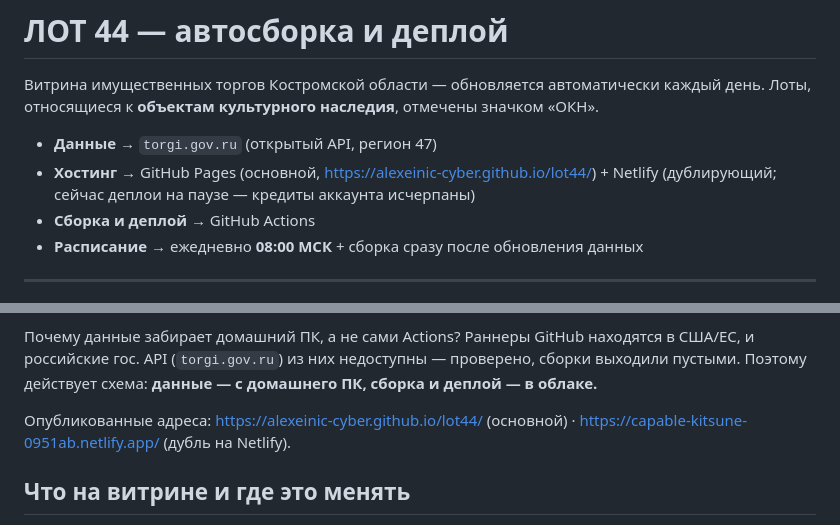
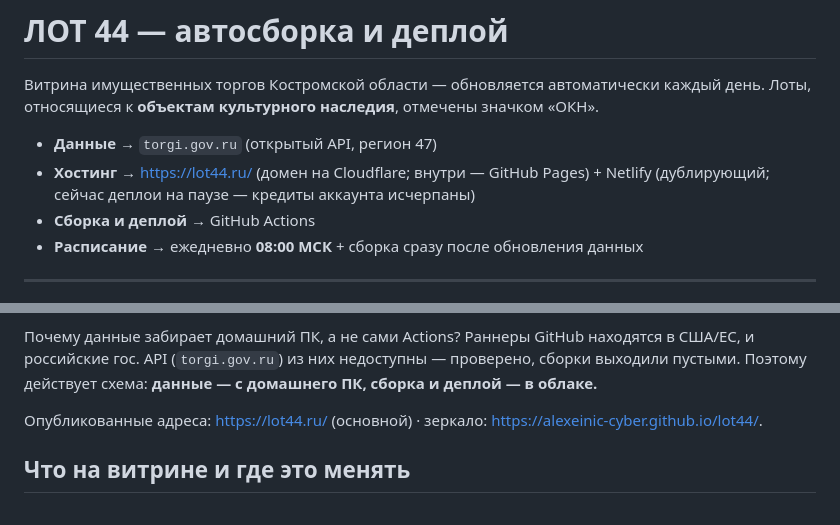
Before and after one commit to alexeinic-cyber/lot44, a Markdown page: README.md, 2 parts joined by grey strips. GitHub-like rendering.

Commit message:
docs: сайт переехал на lot44.ru (Cloudflare)

```diff
--- a/README.md
+++ b/README.md
@@ -4,7 +4,7 @@
 Лоты, относящиеся к **объектам культурного наследия**, отмечены значком «ОКН».
 
 - **Данные** → `torgi.gov.ru` (открытый API, регион 47)
-- **Хостинг** → GitHub Pages (основной, <https://alexeinic-cyber.github.io/lot44/>) + Netlify (дублирующий; сейчас деплои на паузе — кредиты аккаунта исчерпаны)
+- **Хостинг** → <https://lot44.ru/> (домен на Cloudflare; внутри — GitHub Pages) + Netlify (дублирующий; сейчас деплои на паузе — кредиты аккаунта исчерпаны)
 - **Сборка и деплой** → GitHub Actions
 - **Расписание** → ежедневно **08:00 МСК** + сборка сразу после обновления данных
 
@@ -23,7 +23,7 @@
 и российские гос. API (`torgi.gov.ru`) из них недоступны — проверено, сборки выходили пустыми.
 Поэтому действует схема: **данные — с домашнего ПК, сборка и деплой — в облаке.**
 
-Опубликованные адреса: <https://alexeinic-cyber.github.io/lot44/> (основной) · <https://capable-kitsune-0951ab.netlify.app/> (дубль на Netlify).
+Опубликованные адреса: <https://lot44.ru/> (основной) · зеркало: <https://alexeinic-cyber.github.io/lot44/>.
 
 ## Что на витрине и где это менять
 
```
